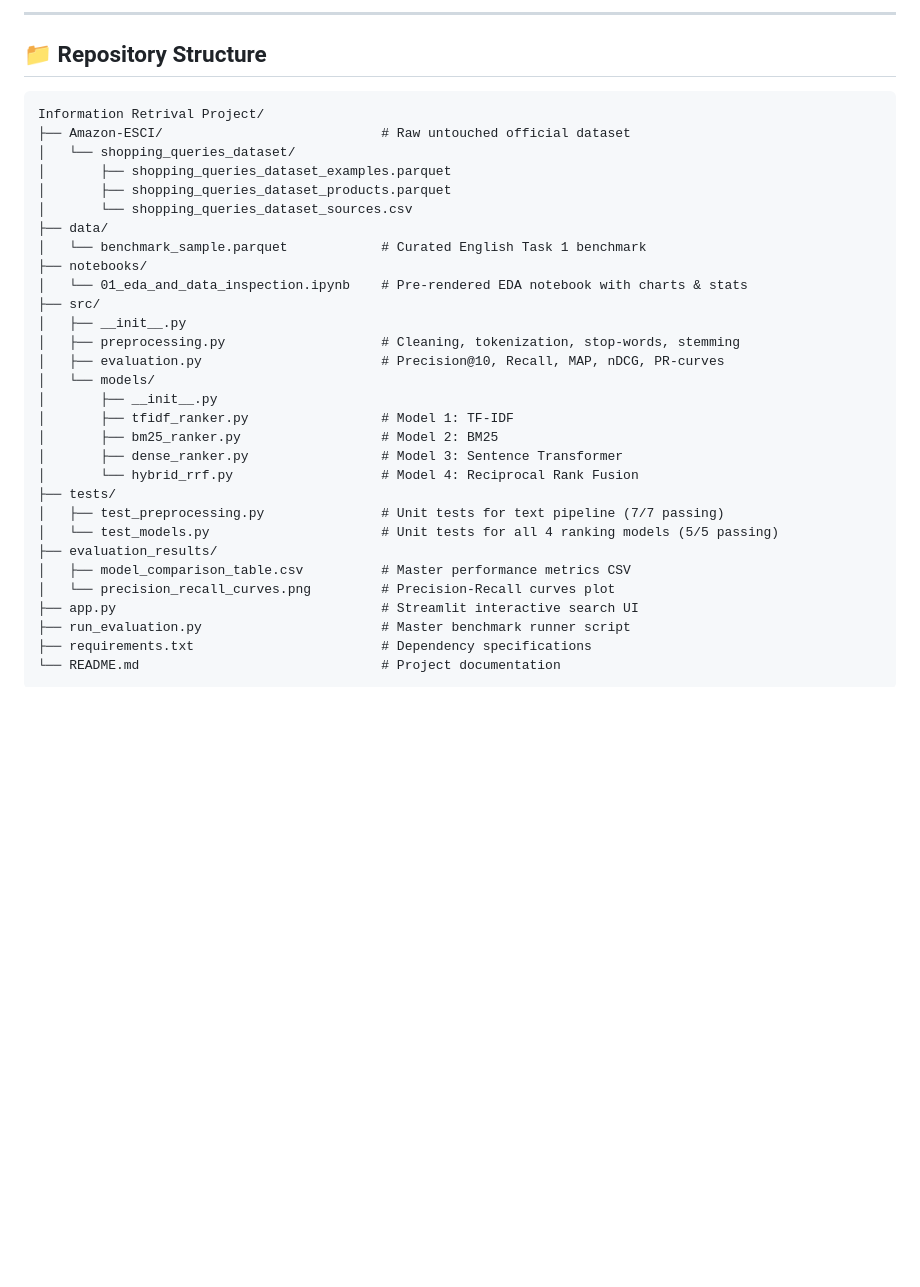
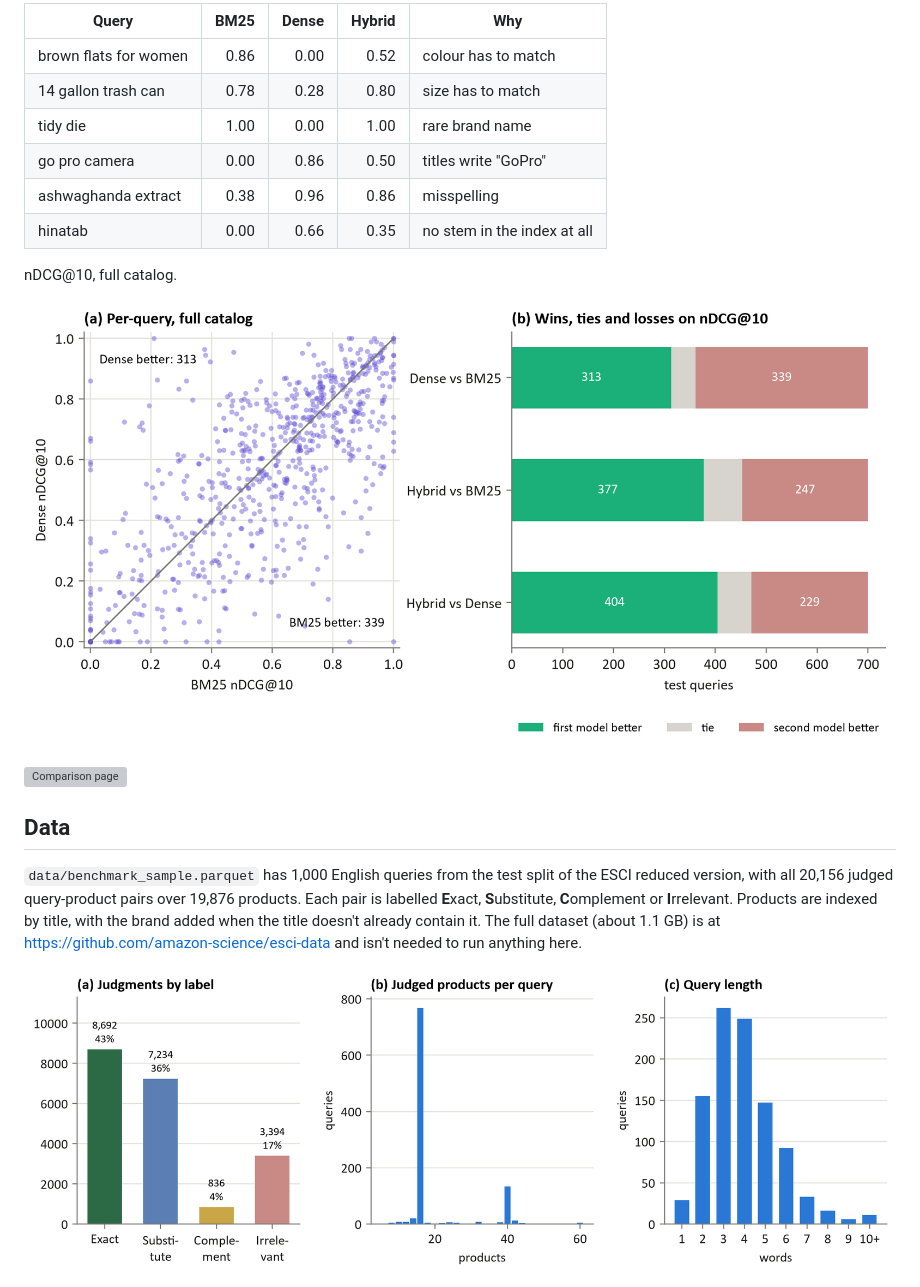
Before and after one commit to itsjustRohitch/Amazon-ESCI-Retrieval-Project, a Markdown page: README.md, the part around one of its changes. Drawn GitHub-style; blank space fills up the shorter version; grey boxes are pictures that could not be loaded.

````diff
--- a/README.md
+++ b/README.md
@@ -50,36 +53,26 @@ The generated Precision-Recall curve graph is saved at:
 
----
+| Query | BM25 | Dense | Hybrid | Why |
+| --- | ---: | ---: | ---: | --- |
+| brown flats for women | 0.86 | 0.00 | 0.52 | colour has to match |
+| 14 gallon trash can | 0.78 | 0.28 | 0.80 | size has to match |
+| tidy die | 1.00 | 0.00 | 1.00 | rare brand name |
+| go pro camera | 0.00 | 0.86 | 0.50 | titles write "GoPro" |
+| ashwaghanda extract | 0.38 | 0.96 | 0.86 | misspelling |
+| hinatab | 0.00 | 0.66 | 0.35 | no stem in the index at all |
 
-## 📁 Repository Structure
+nDCG@10, full catalog.
 
-```text
-Information Retrival Project/
-├── Amazon-ESCI/                            # Raw untouched official dataset
-│   └── shopping_queries_dataset/
-│       ├── shopping_queries_dataset_examples.parquet
-│       ├── shopping_queries_dataset_products.parquet
-│       └── shopping_queries_dataset_sources.csv
-├── data/
-│   └── benchmark_sample.parquet            # Curated English Task 1 benchmark
-├── notebooks/
-│   └── 01_eda_and_data_inspection.ipynb    # Pre-rendered EDA notebook with charts & stats
-├── src/
-│   ├── __init__.py
-│   ├── preprocessing.py                    # Cleaning, tokenization, stop-words, stemming
-│   ├── evaluation.py                       # Precision@10, Recall, MAP, nDCG, PR-curves
-│   └── models/
-│       ├── __init__.py
-│       ├── tfidf_ranker.py                 # Model 1: TF-IDF
-│       ├── bm25_ranker.py                  # Model 2: BM25
-│       ├── dense_ranker.py                 # Model 3: Sentence Transformer
-│       └── hybrid_rrf.py                   # Model 4: Reciprocal Rank Fusion
-├── tests/
-│   ├── test_preprocessing.py               # Unit tests for text pipeline (7/7 passing)
-│   └── test_models.py                      # Unit tests for all 4 ranking models (5/5 passing)
-├── evaluation_results/
-│   ├── model_comparison_table.csv          # Master performance metrics CSV
-│   └── precision_recall_curves.png         # Precision-Recall curves plot
-├── app.py                                  # Streamlit interactive search UI
-├── run_evaluation.py                       # Master benchmark runner script
-├── requirements.txt                        # Dependency specifications
-└── README.md                               # Project documentation
+![Per-query comparison](figures/fig_head_to_head.png)
+
+![Comparison page](figures/ui_compare.png)
+
+## Data
+
+`data/benchmark_sample.parquet` has 1,000 English queries from the test split of the ESCI reduced
+version, with all 20,156 judged query-product pairs over 19,876 products. Each pair is labelled
+**E**xact, **S**ubstitute, **C**omplement or **I**rrelevant. Products are indexed by title, with the
+brand added when the title doesn't already contain it. The full dataset (about 1.1 GB) is at
+<https://github.com/amazon-science/esci-data> and isn't needed to run anything here.
+
+![Dataset](figures/fig_dataset.png)
+
````
Also changed, not shown: other parts of README.md (+147 -65 lines).
